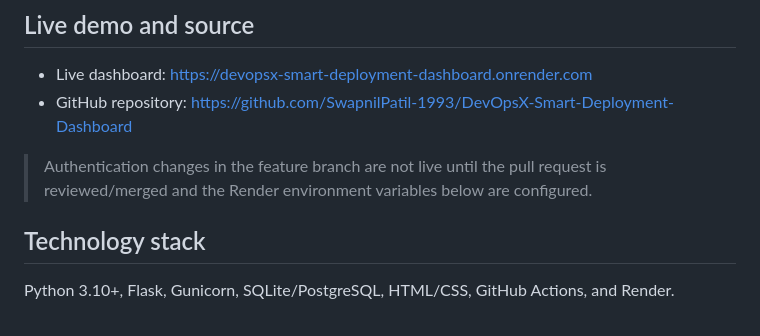
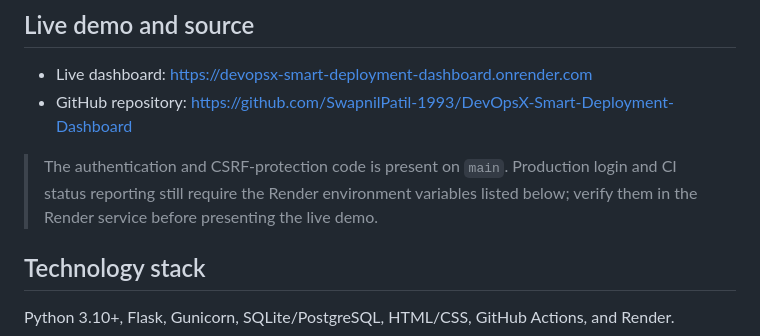
Before and after one commit to SwapnilPatil-1993/DevOpsX-Smart-Deployment-Dashboard, a Markdown page: README.md, the part around the change. GitHub-like rendering.

Commit message:
docs: clarify production configuration status

```diff
--- a/README.md
+++ b/README.md
@@ -17,7 +17,7 @@ DevOpsX is a student minor-project prototype for tracking deployment records and
 - Live dashboard: https://devopsx-smart-deployment-dashboard.onrender.com
 - GitHub repository: https://github.com/SwapnilPatil-1993/DevOpsX-Smart-Deployment-Dashboard
 
-> Authentication changes in the feature branch are not live until the pull request is reviewed/merged and the Render environment variables below are configured.
+> The authentication and CSRF-protection code is present on `main`. Production login and CI status reporting still require the Render environment variables listed below; verify them in the Render service before presenting the live demo.
 
 ## Technology stack
 Python 3.10+, Flask, Gunicorn, SQLite/PostgreSQL, HTML/CSS, GitHub Actions, and Render.
```
